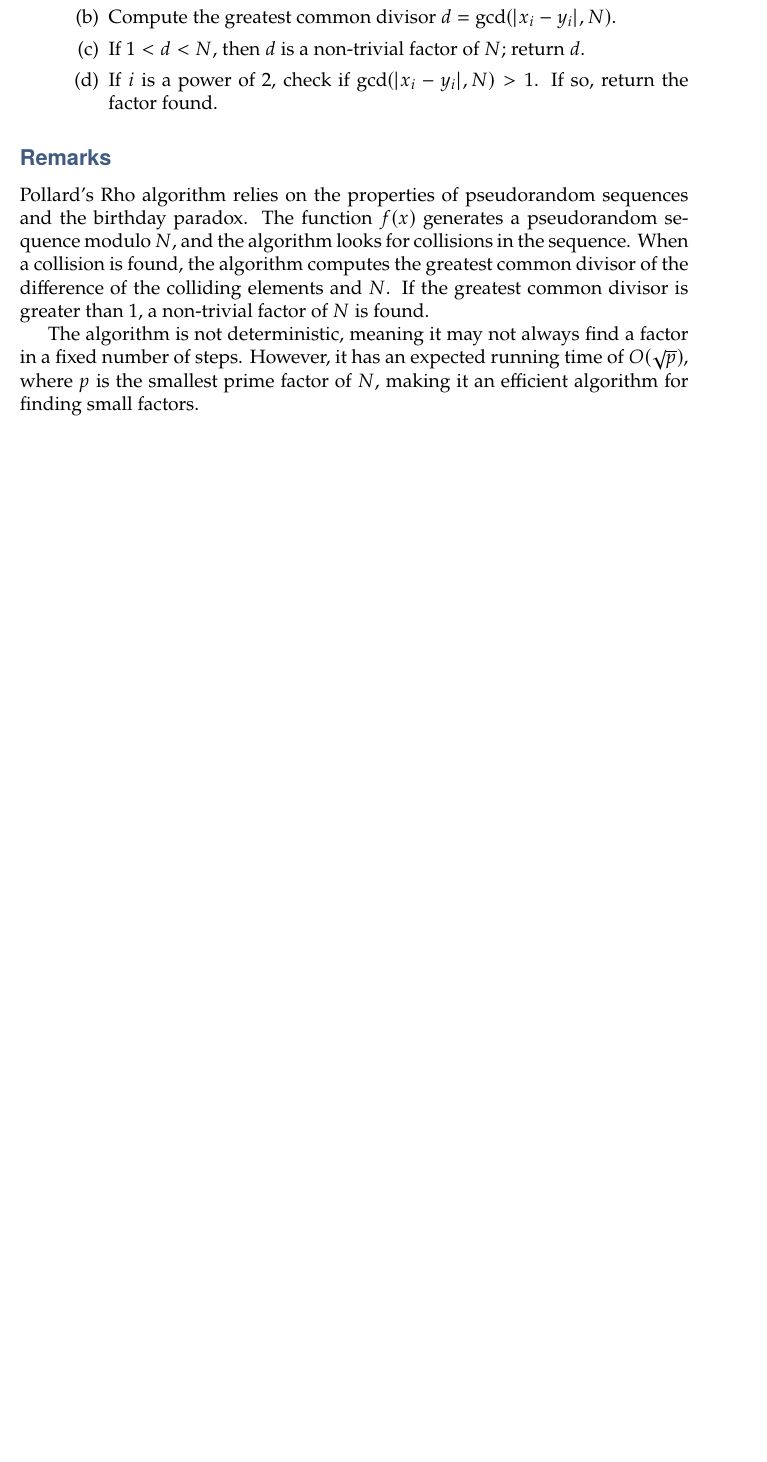
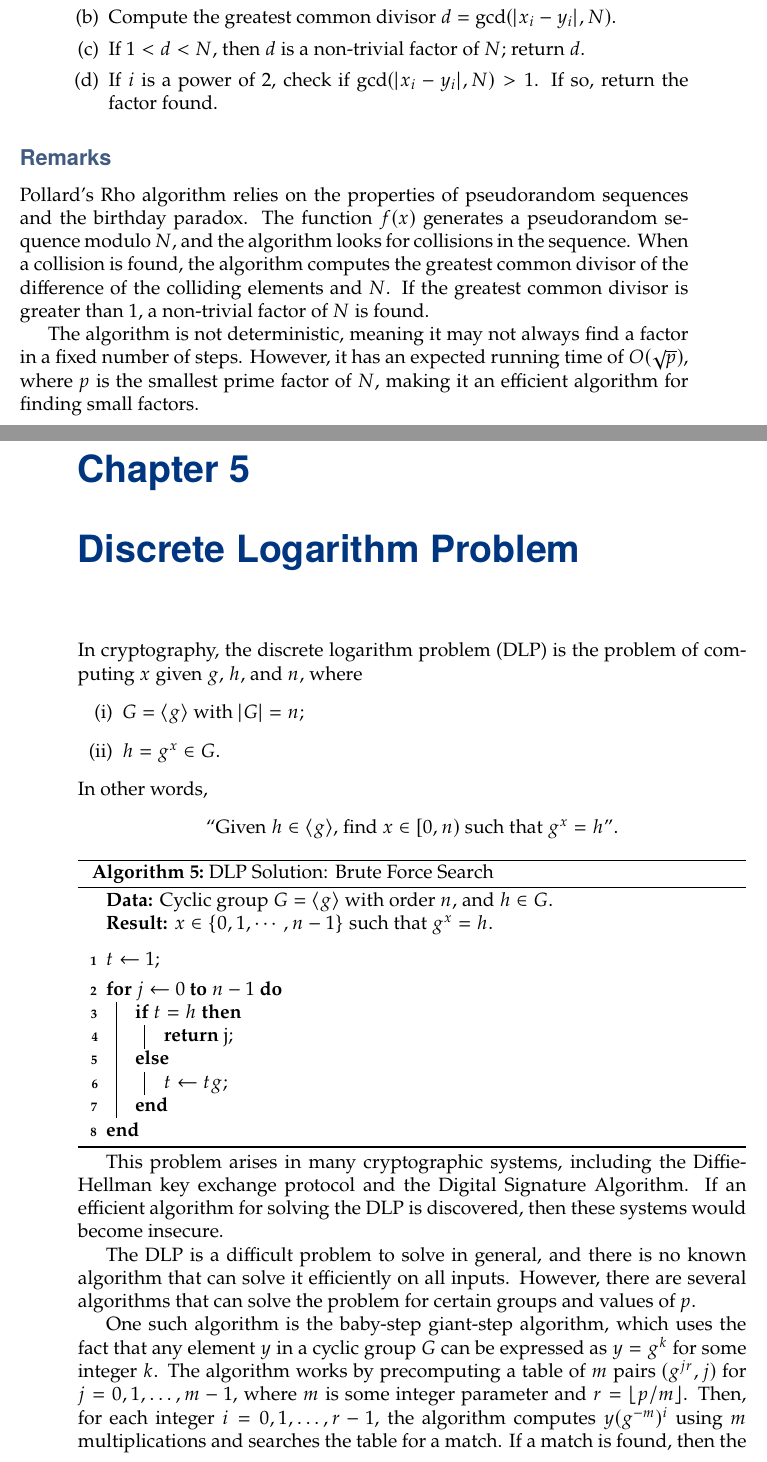
Before and after one commit to Hacker-Code-J/2023-1st-semester, a LaTeX book (Public Key Cryptography/20192250_PKC.tex): part of page 34 of 34 before the commit and two parts of pages 34 and 35 of 36 after it, the two joined at a grey line, cut so that both start at the same text, the shorter picture padded with empty space. Compiled offline with pdfLaTeX.

Commit message:
Update 20192250_PKC.tex

```diff
--- a/Public Key Cryptography/20192250_PKC.tex
+++ b/Public Key Cryptography/20192250_PKC.tex
@@ -1237,3 +1237,37 @@
 	The algorithm is not deterministic, meaning it may not always find a factor in a fixed number of steps. However, it has an expected running time of $O(\sqrt{p})$, where $p$ is the smallest prime factor of $N$, making it an efficient algorithm for finding small factors.
 
 
+
+	\newpage
+	\chapter{Discrete Logarithm Problem}
+	In cryptography, the discrete logarithm problem (DLP) is the problem of computing $x$ given $g$, $h$, and $n$, where \begin{enumerate}[(i)]
+		\item $G=\langle g\rangle$ with $\abs{G}=n$;
+		\item $h=g^x\in G$.
+	\end{enumerate} In other words,  \begin{center}
+		``Given $h\in\langle g\rangle$, find $x\in[0,n)$ such that $g^x=h$''.
+	\end{center}
+
+	\begin{algorithm}[H]
+		\caption{DLP Solution: Brute Force Search}
+		\KwData{Cyclic group $G=\langle g\rangle$ with order $n$, and $h\in G$.}
+		\KwResult{$x\in\set{0,1,\cdots, n-1}$ such that $g^x=h$.}
+		\vspace{4pt}
+		\vspace{4pt}
+		$t\gets 1$\;
+		\vspace{4pt}
+		\For{$j\gets 0$ \KwTo $n-1$}{
+		\eIf{$t=h$}{
+			\Return j\;
+		}{
+			$t\gets tg$\;
+		}
+		}
+	\end{algorithm}
+
+	This problem arises in many cryptographic systems, including the Diffie-Hellman key exchange protocol and the Digital Signature Algorithm. If an efficient algorithm for solving the DLP is discovered, then these systems would become insecure.
+
+	The DLP is a difficult problem to solve in general, and there is no known algorithm that can solve it efficiently on all inputs. However, there are several algorithms that can solve the problem for certain groups and values of $p$.
+
+	One such algorithm is the baby-step giant-step algorithm, which uses the fact that any element $y$ in a cyclic group $G$ can be expressed as $y = g^k$ for some integer $k$. The algorithm works by precomputing a table of $m$ pairs $(g^{jr}, j)$ for $j=0,1,\ldots, m-1$, where $m$ is some integer parameter and $r = \lfloor p/m\rfloor$. Then, for each integer $i=0,1,\ldots, r-1$, the algorithm computes $y(g^{-m})^i$ using $m$ multiplications and searches the table for a match. If a match is found, then the algorithm computes $j$ and $i$ and returns $jr + i$ as the solution to the DLP. If no match is found, then the algorithm repeats with a larger value of $m$.
+
+	Another algorithm is the Pollard rho algorithm, which works by iterating through a sequence of numbers $x_0, x_1, x_2, \ldots$ defined by the recurrence relation $x_{i+1} = f(x_i)$, where $f$ is some function on $G$. The algorithm keeps track of two values $a$ and $b$ and computes $g^a$, $g^b$, and $g^{a+b}$ at each iteration. If $g^a = g^b$, then the algorithm returns $a-b$ as the solution to the DLP. If $g^a = g^{a+b}$, then the algorithm returns $b$ as the solution to the DLP. Otherwise, the algorithm repeats with a new starting value of $x_0$.
```
Also changed, not shown: Public Key Cryptography/20192250_PKC.tex (12 more changed lines).
